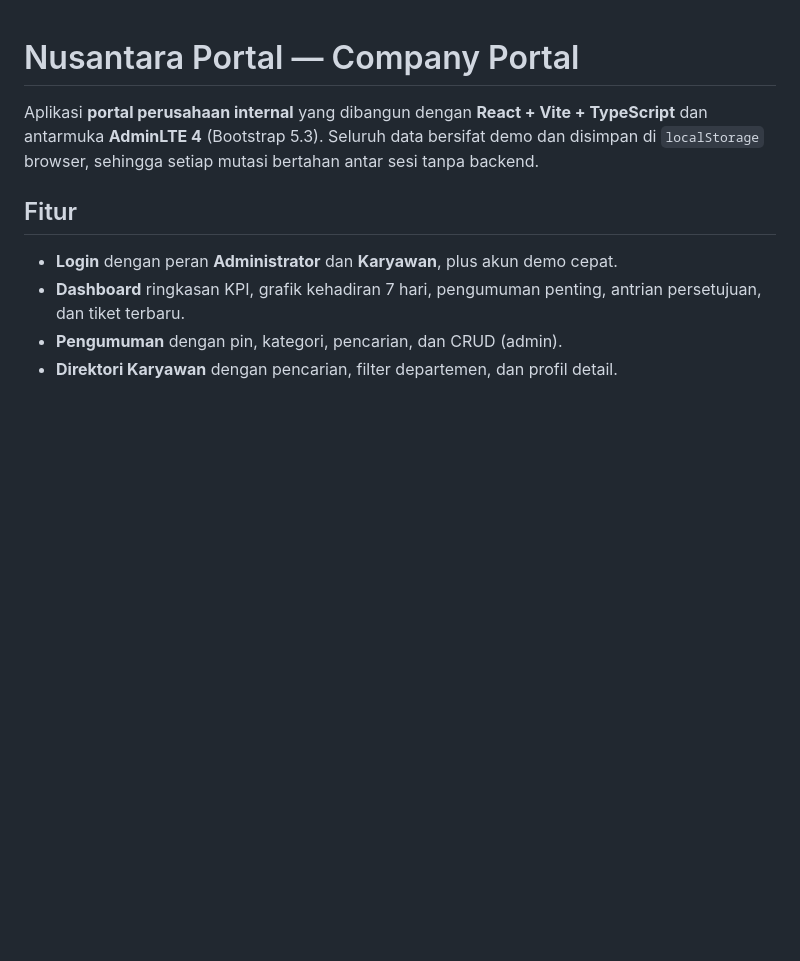
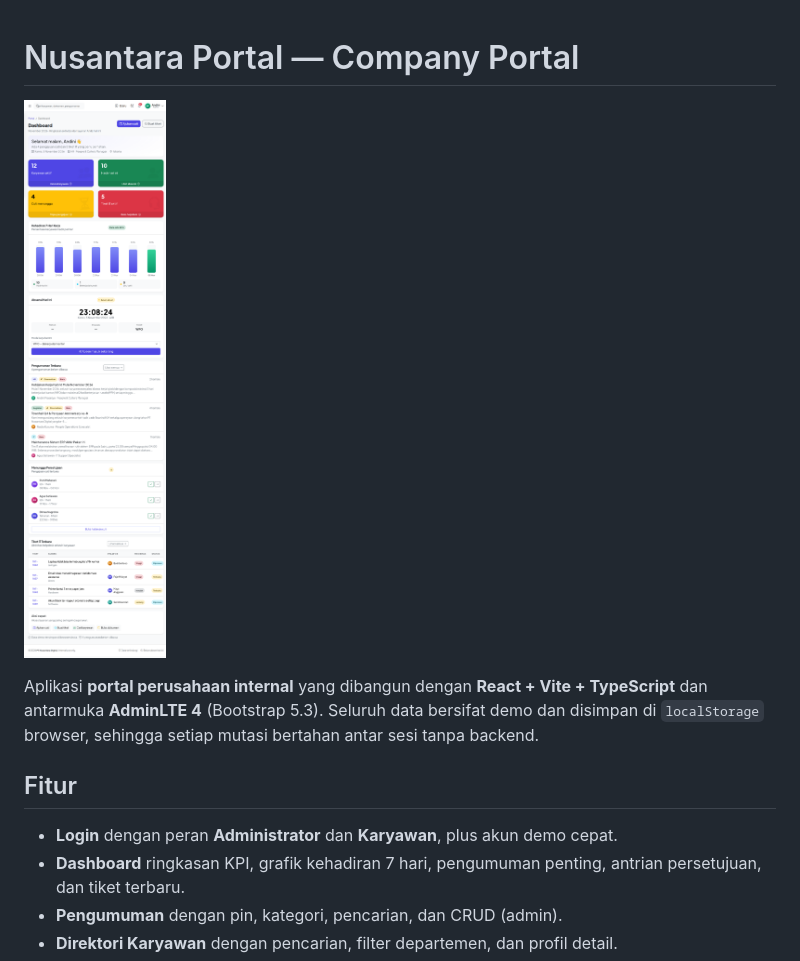
Before and after one commit to antonocik/companyportal, a Markdown page: README.md, the part around the change. Rendered like a GitHub page; pictures changed too: docs/dashboard.png (added); blank space fills up the shorter version.

Commit message:
docs: tambahkan screenshot dashboard di README

```diff
--- a/README.md
+++ b/README.md
@@ -1,4 +1,6 @@
 # Nusantara Portal — Company Portal
+
+![Dashboard Nusantara Portal](docs/dashboard.png)
 
 Aplikasi **portal perusahaan internal** yang dibangun dengan **React + Vite + TypeScript** dan antarmuka **AdminLTE 4** (Bootstrap 5.3). Seluruh data bersifat demo dan disimpan di `localStorage` browser, sehingga setiap mutasi bertahan antar sesi tanpa backend.
 
```
